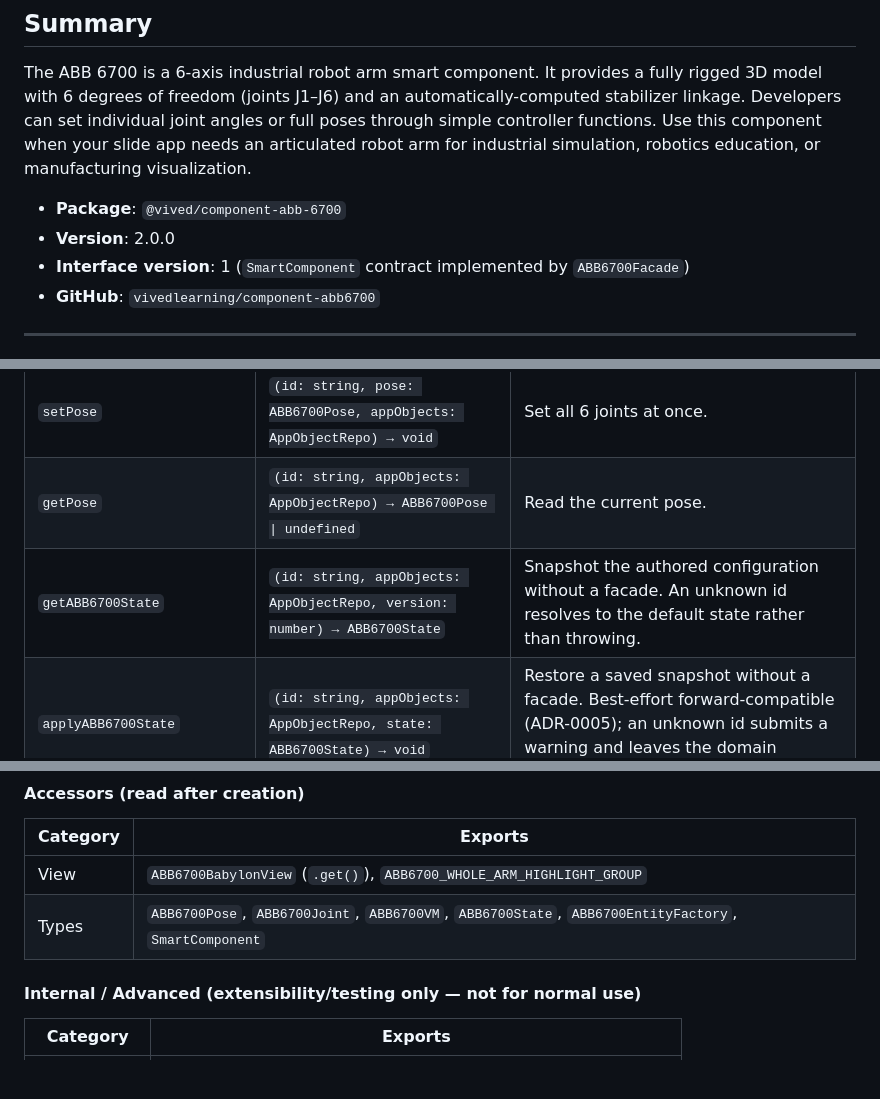
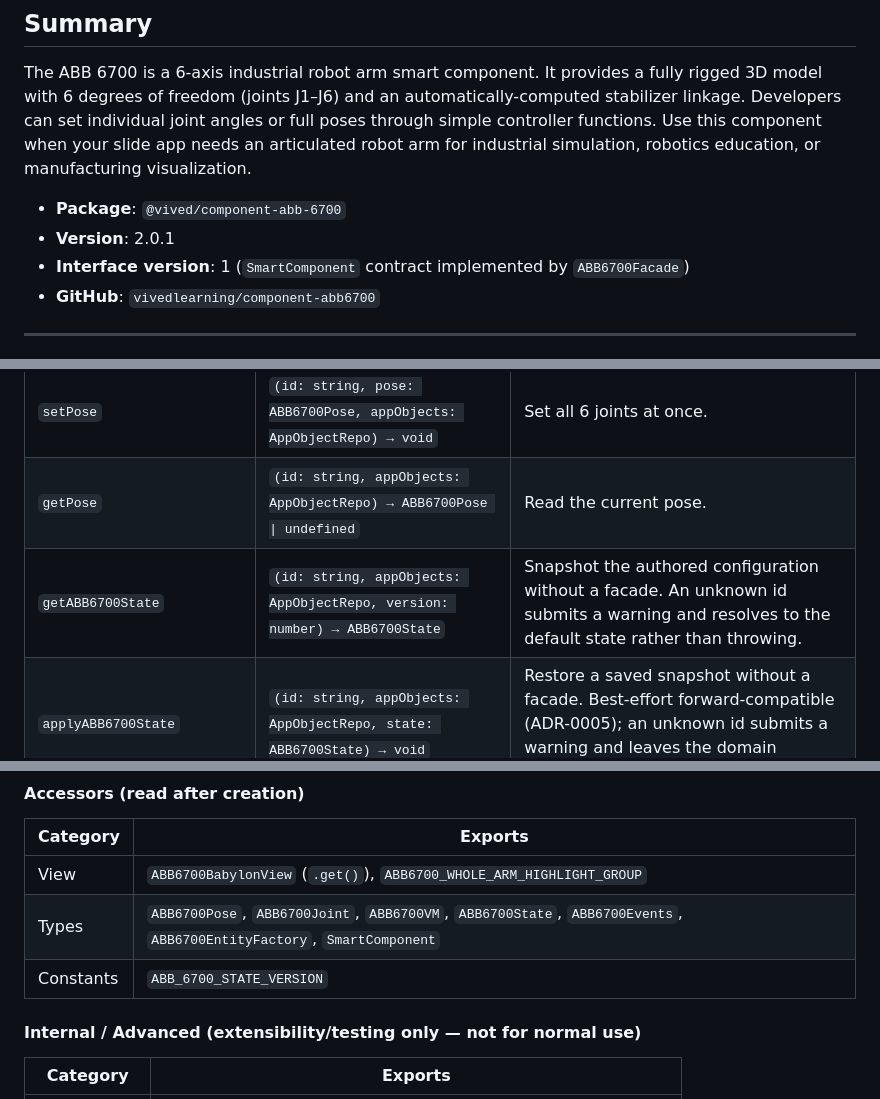
Before and after one commit to vivedlearning/component-abb6700, a Markdown page: COMPONENT_KNOWLEDGE.md, 3 parts joined by grey strips. Drawn GitHub-style; blank space fills up the shorter version.

```diff
--- a/COMPONENT_KNOWLEDGE.md
+++ b/COMPONENT_KNOWLEDGE.md
@@ -5,7 +5,7 @@
 The ABB 6700 is a 6-axis industrial robot arm smart component. It provides a fully rigged 3D model with 6 degrees of freedom (joints J1–J6) and an automatically-computed stabilizer linkage. Developers can set individual joint angles or full poses through simple controller functions. Use this component when your slide app needs an articulated robot arm for industrial simulation, robotics education, or manufacturing visualization.
 
 - **Package**: `@vived/component-abb-6700`
-- **Version**: 2.0.0
+- **Version**: 2.0.1
 - **Interface version**: 1 (`SmartComponent` contract implemented by `ABB6700Facade`)
 - **GitHub**: `vivedlearning/component-abb6700`
 
@@ -165,7 +167,7 @@ For Host integration, prefer `ABB6700Facade`. `createBabylonABB6700` remains the
 | `setJointAngle`             | `(id: string, joint: ABB6700Joint, angle: Angle, appObjects: AppObjectRepo) → void` | Set a single joint angle.                                                       |
 | `setPose`                   | `(id: string, pose: ABB6700Pose, appObjects: AppObjectRepo) → void`                 | Set all 6 joints at once.                                                       |
 | `getPose`                   | `(id: string, appObjects: AppObjectRepo) → ABB6700Pose \| undefined`                | Read the current pose.                                                          |
-| `getABB6700State`           | `(id: string, appObjects: AppObjectRepo, version: number) → ABB6700State`           | Snapshot the authored configuration without a facade. An unknown id resolves to the default state rather than throwing. |
+| `getABB6700State`           | `(id: string, appObjects: AppObjectRepo, version: number) → ABB6700State`           | Snapshot the authored configuration without a facade. An unknown id submits a warning and resolves to the default state rather than throwing. |
 | `applyABB6700State`         | `(id: string, appObjects: AppObjectRepo, state: ABB6700State) → void`               | Restore a saved snapshot without a facade. Best-effort forward-compatible (ADR-0005); an unknown id submits a warning and leaves the domain untouched. |
 | `makeABB6700FeatureFactory` | `(appObjects: AppObjectRepo) → ABB6700FeatureFactory`                               | Register the feature factory during domain setup.                               |
 | `aBB6700PMAdapter`          | `PmAdapter<ABB6700VM>`                                                              | Subscribe/unsubscribe to view model changes for custom UI.                      |
@@ -470,7 +474,8 @@ The stabilizer connecting J1 and J2 is computed automatically — developers do
 | Category | Exports                                                            |
 | -------- | ------------------------------------------------------------------ |
 | View     | `ABB6700BabylonView` (`.get()`), `ABB6700_WHOLE_ARM_HIGHLIGHT_GROUP`               |
-| Types    | `ABB6700Pose`, `ABB6700Joint`, `ABB6700VM`, `ABB6700State`, `ABB6700EntityFactory`, `SmartComponent` |
+| Types    | `ABB6700Pose`, `ABB6700Joint`, `ABB6700VM`, `ABB6700State`, `ABB6700Events`, `ABB6700EntityFactory`, `SmartComponent` |
+| Constants | `ABB_6700_STATE_VERSION` |
 
 #### Internal / Advanced (extensibility/testing only — not for normal use)
 
```
Also changed, not shown: other parts of COMPONENT_KNOWLEDGE.md (+5 -1 lines), CHANGELOG.md (+1 -1 lines).
